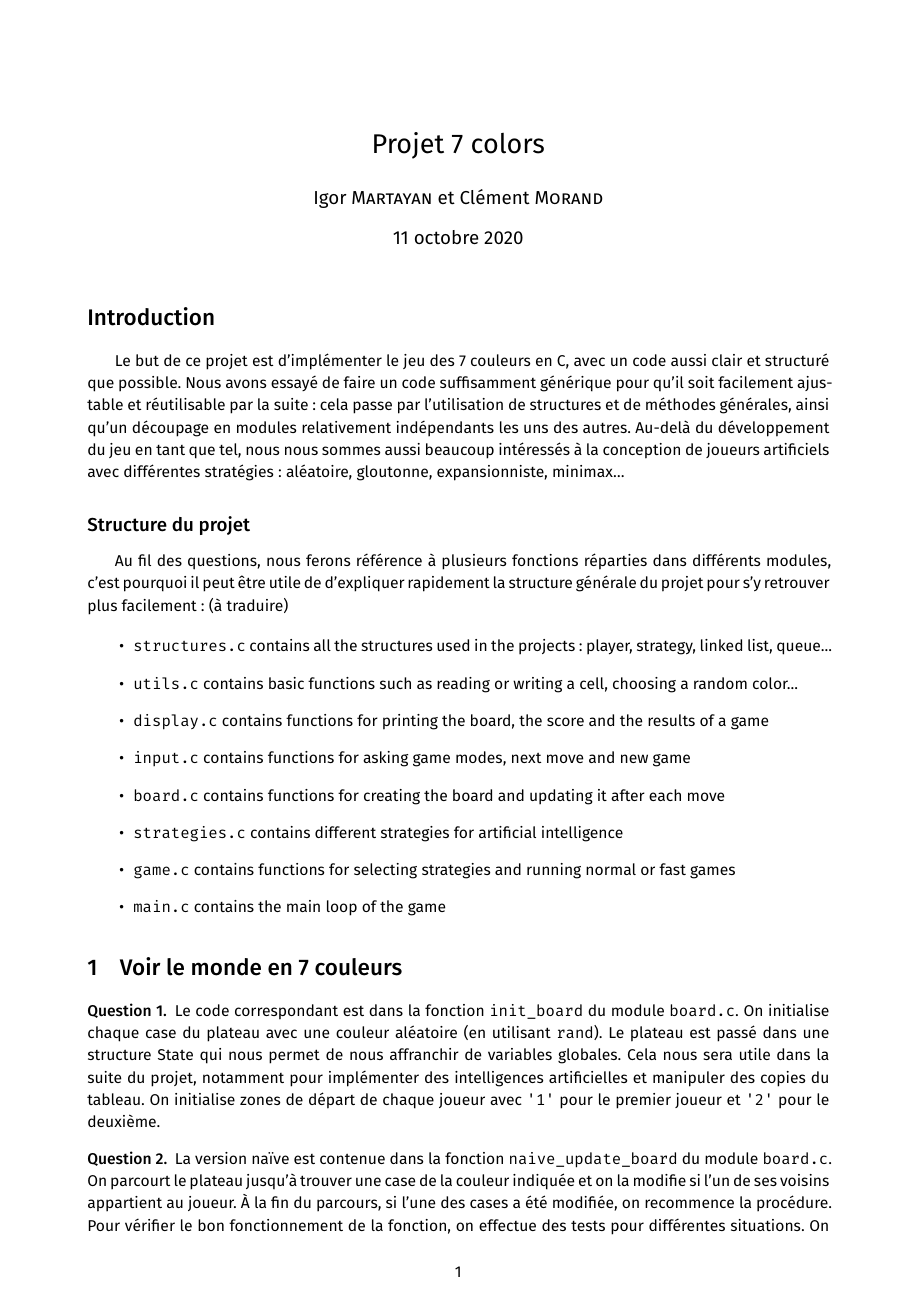
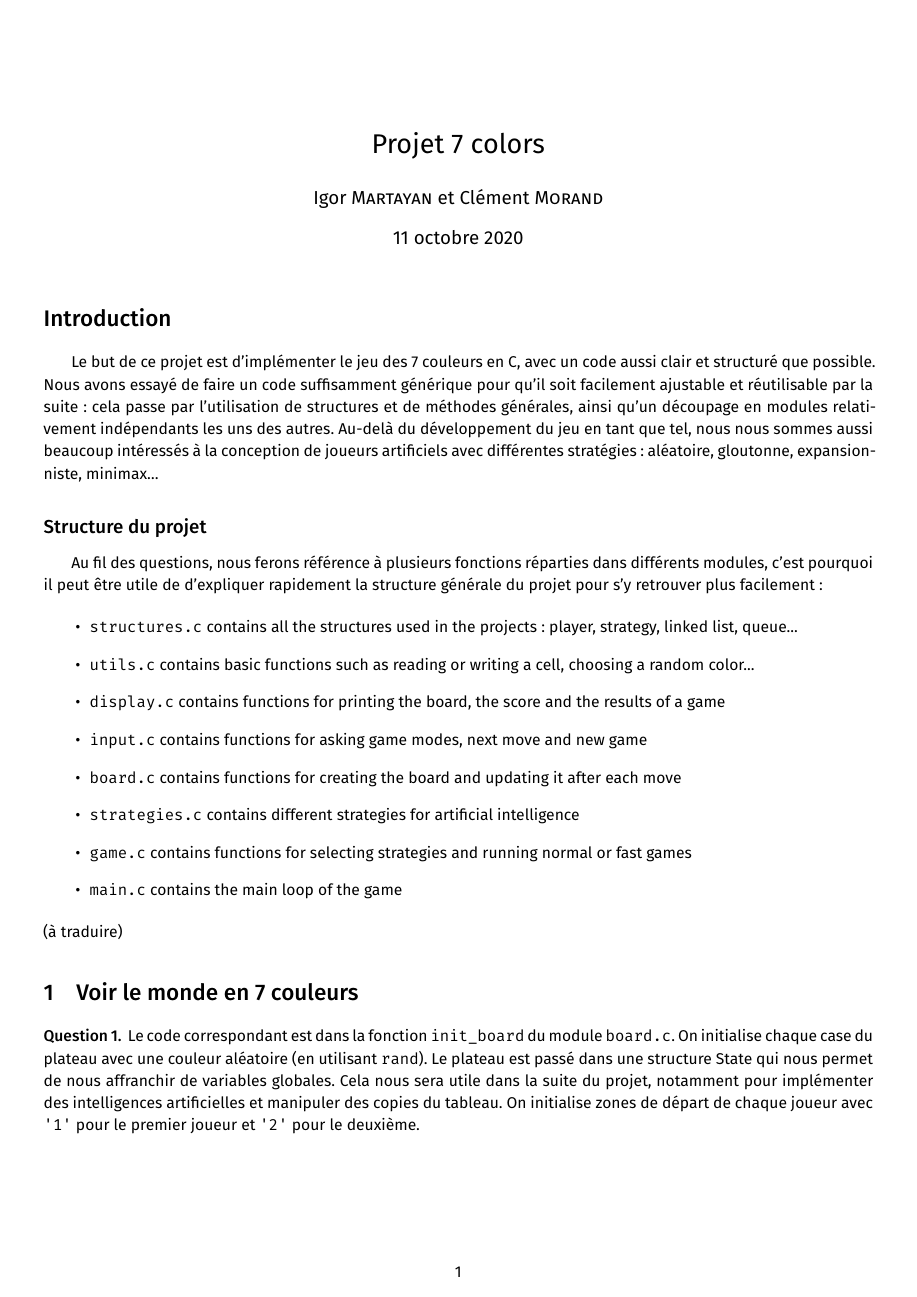
Before and after one commit to imartayan/7colors, a LaTeX document (rapport.tex): page 1 of 4. The pictures show the PDF file rapport.pdf that the author committed with the source.

Commit message:
Update report

```diff
--- a/rapport.tex
+++ b/rapport.tex
@@ -1,4 +1,4 @@
-\documentclass[12pt,M,fira-sans]{paper}
+\documentclass[12pt,S,fira-sans]{paper}
 \usepackage{code-private}
 
 \title{Projet 7 colors}
@@ -16,7 +16,6 @@ Au-delà du développement du jeu en tant que tel, nous nous sommes aussi beauco
 \subsection*{Structure du projet}
 
 Au fil des questions, nous ferons référence à plusieurs fonctions réparties dans différents modules, c'est pourquoi il peut être utile de d'expliquer rapidement la structure générale du projet pour s'y retrouver plus facilement :
-(à traduire)
 
 \begin{itemize}
     \item \verb|structures.c| contains all the structures used in the projects : player, strategy, linked list, queue...
@@ -28,6 +27,7 @@ Au fil des questions, nous ferons référence à plusieurs fonctions réparties
     \item \verb|game.c| contains functions for selecting strategies and running normal or fast games
     \item \verb|main.c| contains the main loop of the game
 \end{itemize}
+(à traduire)
 
 \section{Voir le monde en 7 couleurs}
 
```
Also changed, not shown: rapport.pdf, rapport.tex (4 more changed lines).
